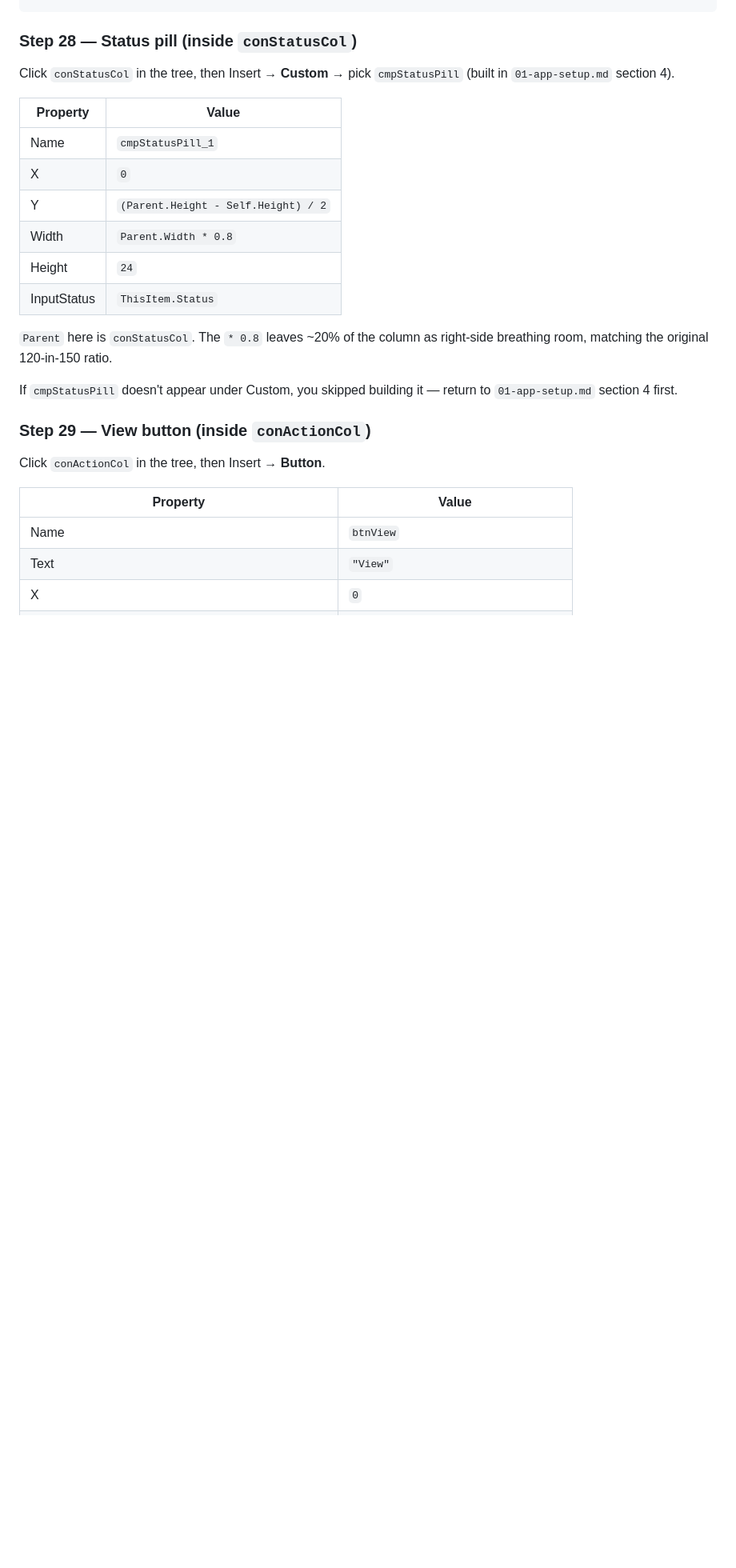
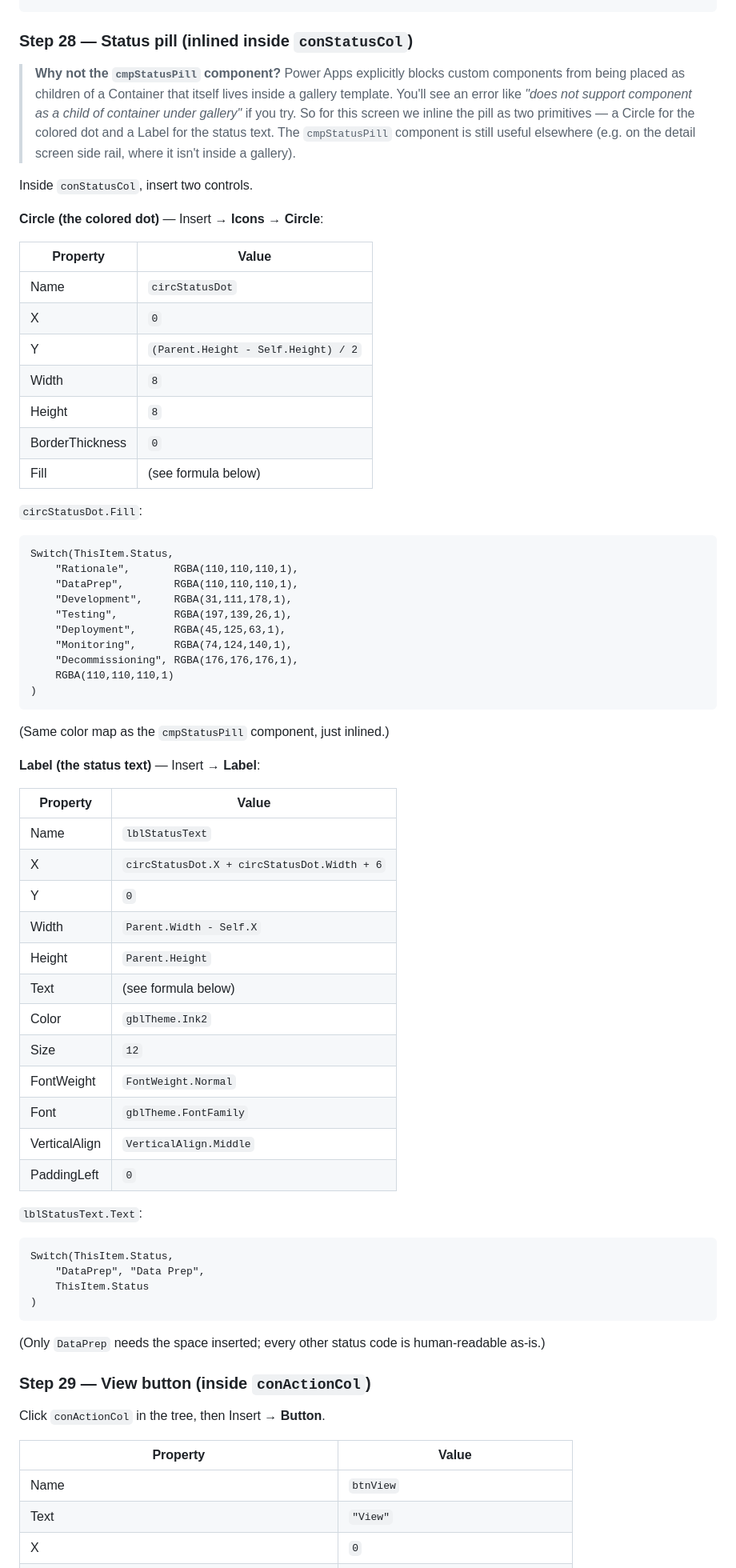
Before and after one commit to Owen12138/temp, a Markdown page: 07-scrlist-guide.md, the part around one of its changes. Shown at 80% size. GitHub-like rendering; blank space fills up the shorter version.

Commit message:
Inline the Status pill in srcList — Power Apps blocks components inside container-in-gallery
Power Apps explicitly errors with "does not support component as a
child of container under gallery" when you try to drop cmpStatusPill
inside conStatusCol. Inlining the pill as Circle + Label avoids the
limitation without losing any visual behavior.

Step 28 now inserts:
- circStatusDot (Circle, 8x8): Fill is the same Switch over Status
  values that lived in cmpStatusPill.pillDot.
- lblStatusText (Label): Text Switch translates "DataPrep" -> "Data
  Prep", everything else passes through. Width references Parent so
  it scales with conStatusCol on rail toggle.

Both controls reference ThisItem.Status directly (no InputStatus
indirection needed inside the gallery template).

cmpStatusPill is left in 01-app-setup.md — still useful on the
detail screen where it isn't inside a gallery. Prereq section
clarifies it isn't required for srcList. Also picks up the
filterOwner addition the prereq list was missing.

Quick reference table updated: swapped the component-not-in-tree
entry for the actual error message users will see, plus two new
entries for inline-pill failure modes.

Co-Authored-By: Claude Opus 4.7 <noreply@anthropic.com>

````diff
--- a/07-scrlist-guide.md
+++ b/07-scrlist-guide.md
@@ -666,26 +669,77 @@ With({d: DateDiff(ThisItem.LastUpdated, Today())},
 )
 ```
 
-### Step 28 — Status pill (inside `conStatusCol`)
+### Step 28 — Status pill (inlined inside `conStatusCol`)
 
-Click `conStatusCol` in the tree, then Insert → **Custom** → pick
-`cmpStatusPill` (built in `01-app-setup.md` section 4).
+> **Why not the `cmpStatusPill` component?** Power Apps explicitly
+> blocks custom components from being placed as children of a
+> Container that itself lives inside a gallery template. You'll see an
+> error like *"does not support component as a child of container
+> under gallery"* if you try. So for this screen we inline the pill
+> as two primitives — a Circle for the colored dot and a Label for
+> the status text. The `cmpStatusPill` component is still useful
+> elsewhere (e.g. on the detail screen side rail, where it isn't
+> inside a gallery).
+
+Inside `conStatusCol`, insert two controls.
+
+**Circle (the colored dot)** — Insert → **Icons** → **Circle**:
 
 | Property | Value |
 |----------|-------|
-| Name | `cmpStatusPill_1` |
+| Name | `circStatusDot` |
 | X | `0` |
 | Y | `(Parent.Height - Self.Height) / 2` |
-| Width | `Parent.Width * 0.8` |
-| Height | `24` |
-| InputStatus | `ThisItem.Status` |
+| Width | `8` |
+| Height | `8` |
+| BorderThickness | `0` |
+| Fill | (see formula below) |
 
-`Parent` here is `conStatusCol`. The `* 0.8` leaves ~20% of the
-column as right-side breathing room, matching the original
-120-in-150 ratio.
+`circStatusDot.Fill`:
 
-If `cmpStatusPill` doesn't appear under Custom, you skipped building
-it — return to `01-app-setup.md` section 4 first.
+```powerfx
+Switch(ThisItem.Status,
+    "Rationale",       RGBA(110,110,110,1),
+    "DataPrep",        RGBA(110,110,110,1),
+    "Development",     RGBA(31,111,178,1),
+    "Testing",         RGBA(197,139,26,1),
+    "Deployment",      RGBA(45,125,63,1),
+    "Monitoring",      RGBA(74,124,140,1),
+    "Decommissioning", RGBA(176,176,176,1),
+    RGBA(110,110,110,1)
+)
+```
+
+(Same color map as the `cmpStatusPill` component, just inlined.)
+
+**Label (the status text)** — Insert → **Label**:
+
+| Property | Value |
+|----------|-------|
+| Name | `lblStatusText` |
+| X | `circStatusDot.X + circStatusDot.Width + 6` |
+| Y | `0` |
+| Width | `Parent.Width - Self.X` |
+| Height | `Parent.Height` |
+| Text | (see formula below) |
+| Color | `gblTheme.Ink2` |
+| Size | `12` |
+| FontWeight | `FontWeight.Normal` |
+| Font | `gblTheme.FontFamily` |
+| VerticalAlign | `VerticalAlign.Middle` |
+| PaddingLeft | `0` |
+
+`lblStatusText.Text`:
+
+```powerfx
+Switch(ThisItem.Status,
+    "DataPrep", "Data Prep",
+    ThisItem.Status
+)
+```
+
+(Only `DataPrep` needs the space inserted; every other status code
+is human-readable as-is.)
 
 ### Step 29 — View button (inside `conActionCol`)
 
````
Also changed, not shown: other parts of 07-scrlist-guide.md (+11 -6 lines).
